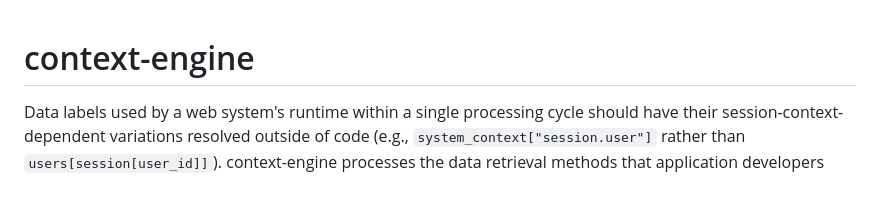
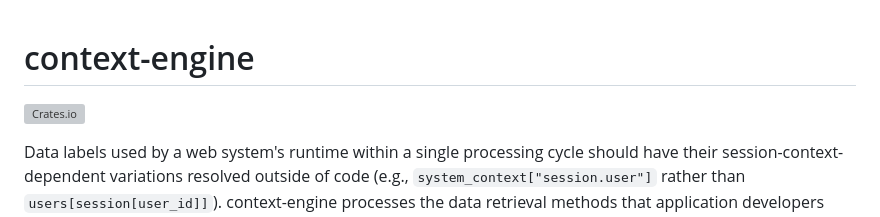
Before and after one commit to animagram-jp/context-engine, a Markdown page: README.md, the part around the change. GitHub-like rendering; blank space fills up the shorter version; grey boxes are pictures that could not be loaded.

Commit message:
u readme

```diff
--- a/README.md
+++ b/README.md
@@ -1,4 +1,6 @@
 # context-engine
+
+[![Crates.io](https://img.shields.io/crates/v/context-engine.svg)](https://crates.io/crates/context-engine)
 
 Data labels used by a web system's runtime within a single processing cycle should have their session-context-dependent variations resolved outside of code (e.g., `system_context["session.user"]` rather than `users[session[user_id]]`). context-engine processes the data retrieval methods that application developers define as a DSL in YAML files, for each label. This allows server/store differences in `system_context["session.user.preference"]` and multi-tenant differences in `context["session.user.tenant"]` to be resolved appropriately through the methods defined in YAML. This library is a foundational technology for the reconstructed web system architecture (see [Background](#background)).
 
```
